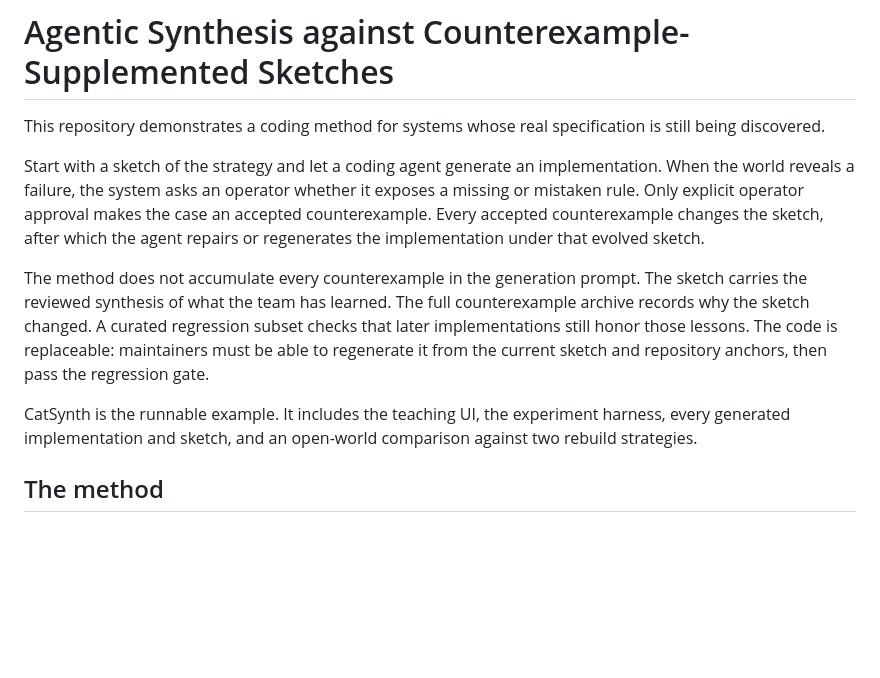
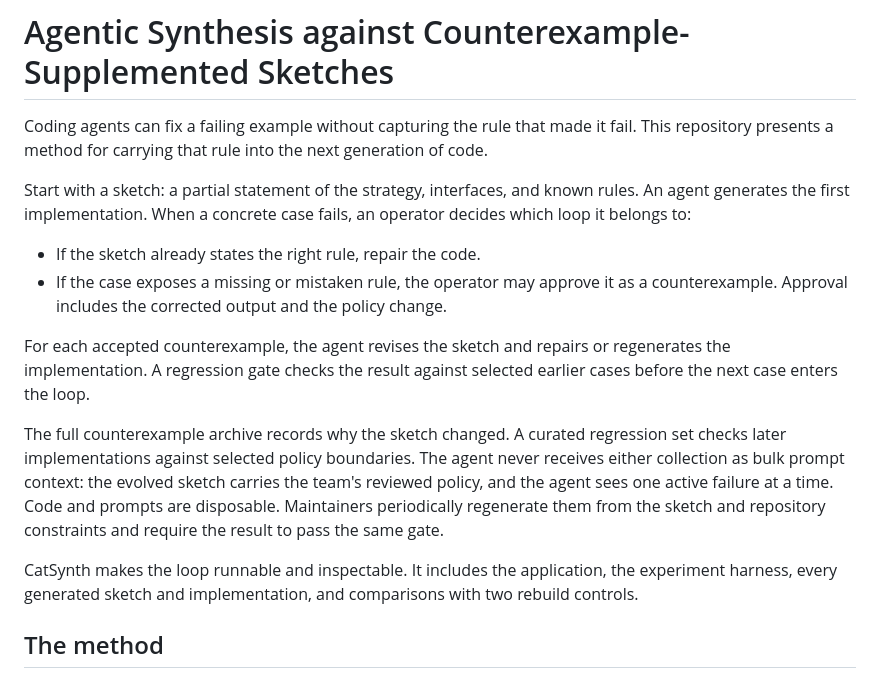
Before and after one commit to open-horizon-labs/counterexample-supplemented-sketches, a Markdown page: README.md, the part around the change. Rendered like a GitHub page; blank space fills up the shorter version.

Commit message:
Rewrite README opener around the method

```diff
--- a/README.md
+++ b/README.md
@@ -1,23 +1,29 @@
 # Agentic Synthesis against Counterexample-Supplemented Sketches
 
-This repository demonstrates a coding method for systems whose real specification is still
-being discovered.
+Coding agents can fix a failing example without capturing the rule that made it fail. This
+repository presents a method for carrying that rule into the next generation of code.
 
-Start with a sketch of the strategy and let a coding agent generate an implementation. When the
-world reveals a failure, the system asks an operator whether it exposes a missing or mistaken
-rule. Only explicit operator approval makes the case an accepted counterexample. Every accepted
-counterexample changes the sketch, after which the agent repairs or regenerates the
-implementation under that evolved sketch.
+Start with a sketch: a partial statement of the strategy, interfaces, and known rules. An agent
+generates the first implementation. When a concrete case fails, an operator decides which loop
+it belongs to:
 
-The method does not accumulate every counterexample in the generation prompt. The sketch carries
-the reviewed synthesis of what the team has learned. The full counterexample archive records why
-the sketch changed. A curated regression subset checks that later implementations still honor
-those lessons. The code is replaceable: maintainers must be able to regenerate it from the
-current sketch and repository anchors, then pass the regression gate.
+- If the sketch already states the right rule, repair the code.
+- If the case exposes a missing or mistaken rule, the operator may approve it as a
+  counterexample. Approval includes the corrected output and the policy change.
 
-CatSynth is the runnable example. It includes the teaching UI, the experiment harness, every
-generated implementation and sketch, and an open-world comparison against two rebuild
-strategies.
+For each accepted counterexample, the agent revises the sketch and repairs or regenerates the
+implementation. A regression gate checks the result against selected earlier cases before the
+next case enters the loop.
+
+The full counterexample archive records why the sketch changed. A curated regression set checks
+later implementations against selected policy boundaries. The agent never receives either
+collection as bulk prompt context: the evolved sketch carries the team's reviewed policy, and
+the agent sees one active failure at a time. Code and prompts are disposable. Maintainers
+periodically regenerate them from the sketch and repository constraints and require the result
+to pass the same gate.
+
+CatSynth makes the loop runnable and inspectable. It includes the application, the experiment
+harness, every generated sketch and implementation, and comparisons with two rebuild controls.
 
 ## The method
 
```
